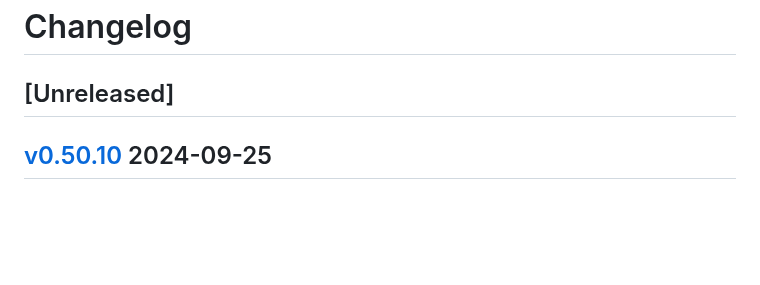
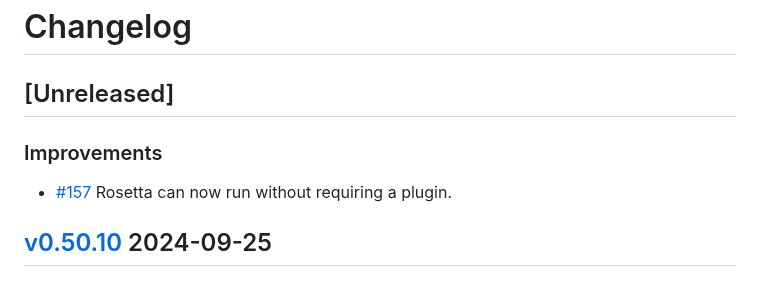
Before and after one commit to cosmos/rosetta, a Markdown page: CHANGELOG.md, the part around the change. Drawn GitHub-style; blank space fills up the shorter version.

Commit message:
changelog

```diff
--- a/CHANGELOG.md
+++ b/CHANGELOG.md
@@ -35,6 +35,10 @@ Ref: https://keepachangelog.com/en/1.0.0/
 # Changelog
 
 ## [Unreleased]
+
+### Improvements
+
+* [#157](https://github.com/cosmos/rosetta/pull/157) Rosetta can now run without requiring a plugin.
 
 ## [v0.50.10](https://github.com/cosmos/rosetta/releases/tag/v0.50.10) 2024-09-25
 
```
